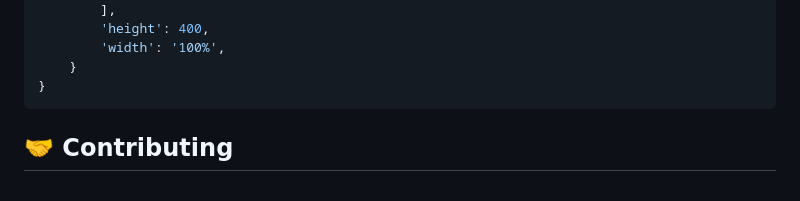
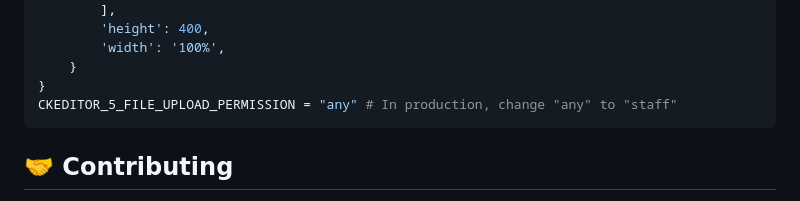
Before and after one commit to saulnyongesa/newsEditor, a Markdown page: README.md, the part around the change. Rendered like a GitHub page.

Commit message:
Update README with CKEDITOR upload permission note
Added a note about CKEDITOR_5_FILE_UPLOAD_PERMISSION in the README.

````diff
--- a/README.md
+++ b/README.md
@@ -92,6 +92,7 @@ CKEDITOR_5_CONFIGS = {
         'width': '100%',
     }
 }
+CKEDITOR_5_FILE_UPLOAD_PERMISSION = "any" # In production, change "any" to "staff"
 ```
 
 ## 🤝 Contributing
````
